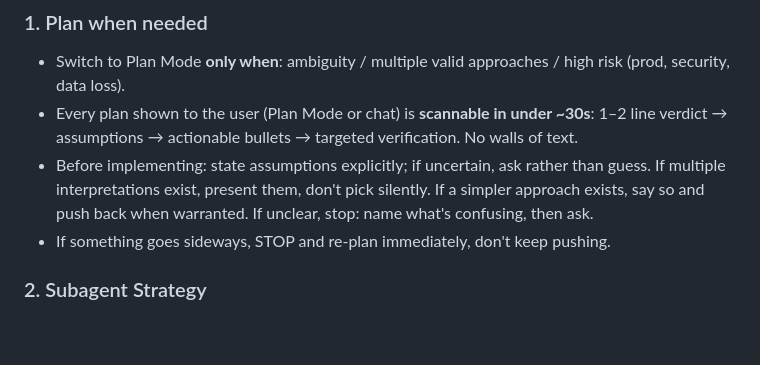
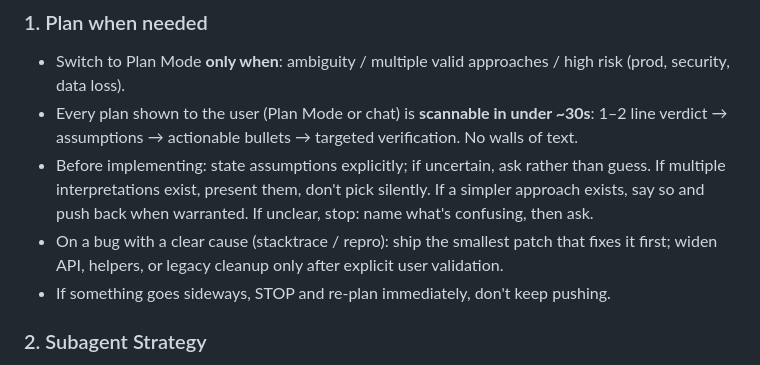
Before and after one commit to Hexa-Da/config-cursor, a Markdown page: dotcursor/AGENTS.md, the part around the change. Drawn GitHub-style; blank space fills up the shorter version.

Commit message:
Prefer smallest bugfix before widening scope in all AGENTS.
Stops drive-by helper/API/legacy cleanups on clear stacktrace fixes until the user validates.

```diff
--- a/dotcursor/AGENTS.md
+++ b/dotcursor/AGENTS.md
@@ -7,6 +7,7 @@ Cursor injects harness blocks into `<user_rules>` (labels like `committing-chang
 - Switch to Plan Mode **only when**: ambiguity / multiple valid approaches / high risk (prod, security, data loss).
 - Every plan shown to the user (Plan Mode or chat) is **scannable in under ~30s**: 1–2 line verdict → assumptions → actionable bullets → targeted verification. No walls of text.
 - Before implementing: state assumptions explicitly; if uncertain, ask rather than guess. If multiple interpretations exist, present them, don't pick silently. If a simpler approach exists, say so and push back when warranted. If unclear, stop: name what's confusing, then ask.
+- On a bug with a clear cause (stacktrace / repro): ship the smallest patch that fixes it first; widen API, helpers, or legacy cleanup only after explicit user validation.
 - If something goes sideways, STOP and re-plan immediately, don't keep pushing.
 
 ### 2. Subagent Strategy
```
Also changed, not shown: dotjcode/AGENTS.md (+1 -0 lines), dotopencode/AGENTS.md (+1 -0 lines).
